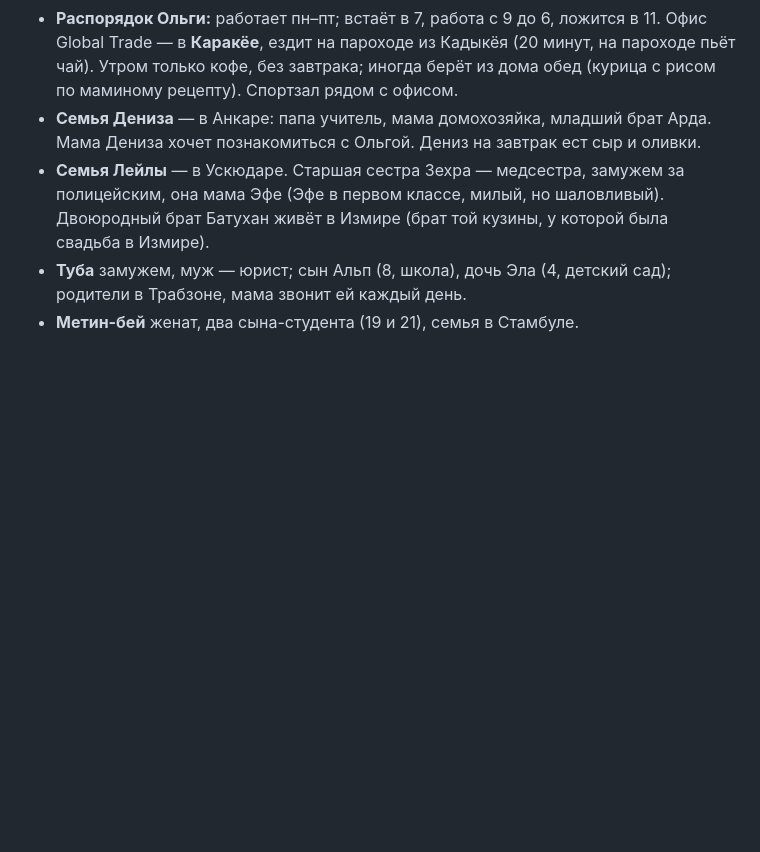
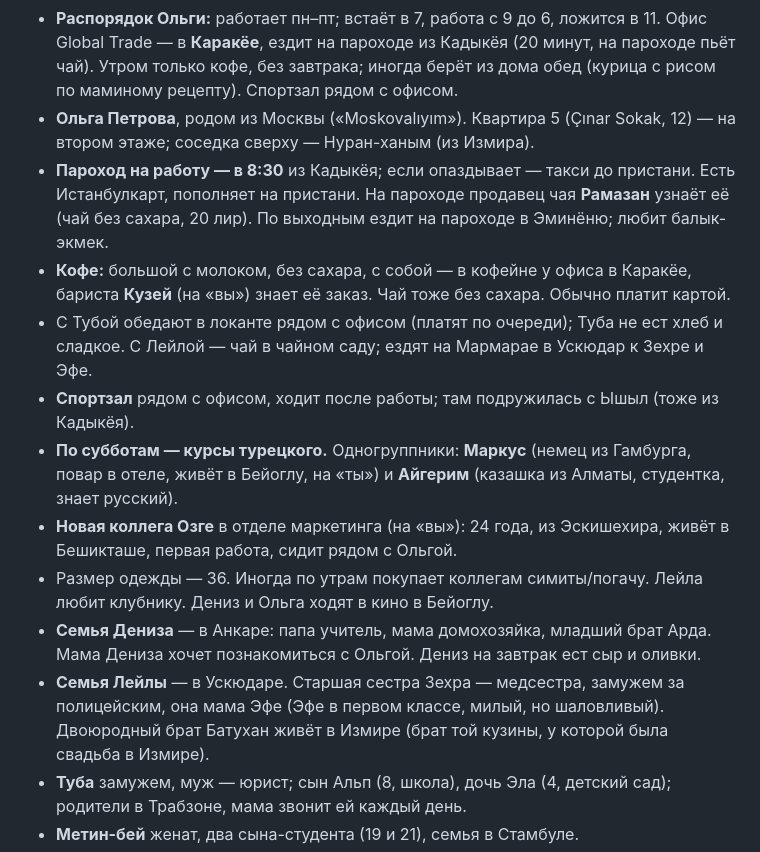
Before and after one commit to VisstaArt/til-mahjong, a Markdown page: assets/dialogues/LEGEND.md, the part around the change. Rendered like a GitHub page; blank space fills up the shorter version.

Commit message:
LEGEND.md: факты из слоёв A1 (Знакомство, Кафе, Покупки, В городе)
Co-Authored-By: Claude Opus 5.5 <noreply@anthropic.com>

```diff
--- a/assets/dialogues/LEGEND.md
+++ b/assets/dialogues/LEGEND.md
@@ -96,6 +96,27 @@
   Кадыкёя (20 минут, на пароходе пьёт чай). Утром только кофе, без завтрака;
   иногда берёт из дома обед (курица с рисом по маминому рецепту). Спортзал
   рядом с офисом.
+- **Ольга Петрова**, родом из Москвы («Moskovalıyım»). Квартира 5 (Çınar
+  Sokak, 12) — на втором этаже; соседка сверху — Нуран-ханым (из Измира).
+- **Пароход на работу — в 8:30** из Кадыкёя; если опаздывает — такси до
+  пристани. Есть Истанбулкарт, пополняет на пристани. На пароходе продавец чая
+  **Рамазан** узнаёт её (чай без сахара, 20 лир). По выходным ездит на
+  пароходе в Эминёню; любит балык-экмек.
+- **Кофе:** большой с молоком, без сахара, с собой — в кофейне у офиса в
+  Каракёе, бариста **Кузей** (на «вы») знает её заказ. Чай тоже без сахара.
+  Обычно платит картой.
+- С Тубой обедают в локанте рядом с офисом (платят по очереди); Туба не ест
+  хлеб и сладкое. С Лейлой — чай в чайном саду; ездят на Мармарае в Ускюдар к
+  Зехре и Эфе.
+- **Спортзал** рядом с офисом, ходит после работы; там подружилась с Ышыл
+  (тоже из Кадыкёя).
+- **По субботам — курсы турецкого.** Одногруппники: **Маркус** (немец из
+  Гамбурга, повар в отеле, живёт в Бейоглу, на «ты») и **Айгерим** (казашка
+  из Алматы, студентка, знает русский).
+- **Новая коллега Озге** в отделе маркетинга (на «вы»): 24 года, из
+  Эскишехира, живёт в Бешикташе, первая работа, сидит рядом с Ольгой.
+- Размер одежды — 36. Иногда по утрам покупает коллегам симиты/погачу.
+  Лейла любит клубнику. Дениз и Ольга ходят в кино в Бейоглу.
 - **Семья Дениза** — в Анкаре: папа учитель, мама домохозяйка, младший брат
   Арда. Мама Дениза хочет познакомиться с Ольгой. Дениз на завтрак ест сыр и
   оливки.
```
